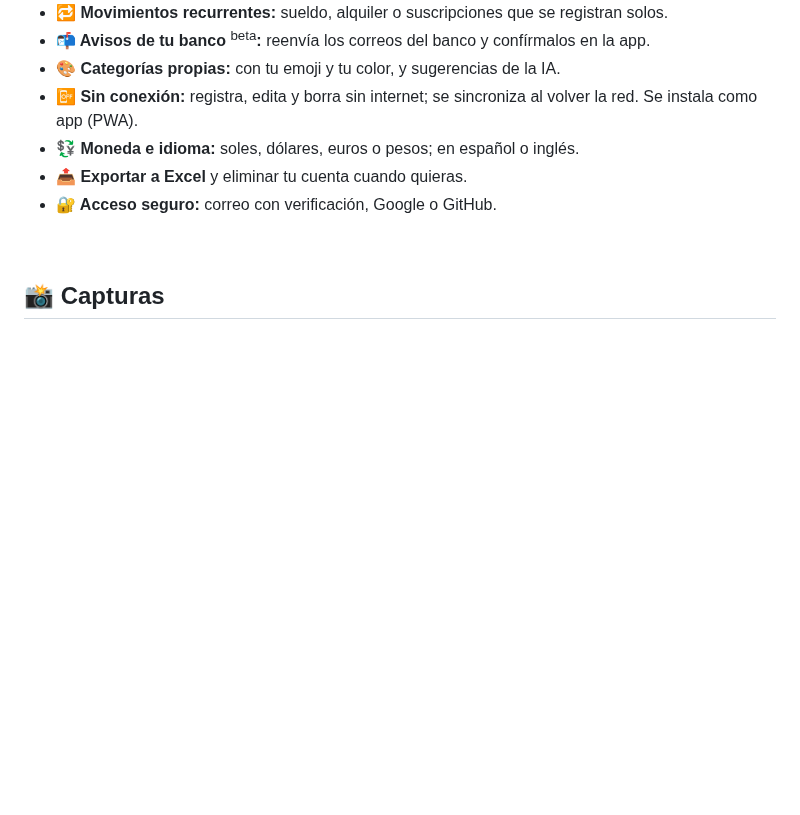
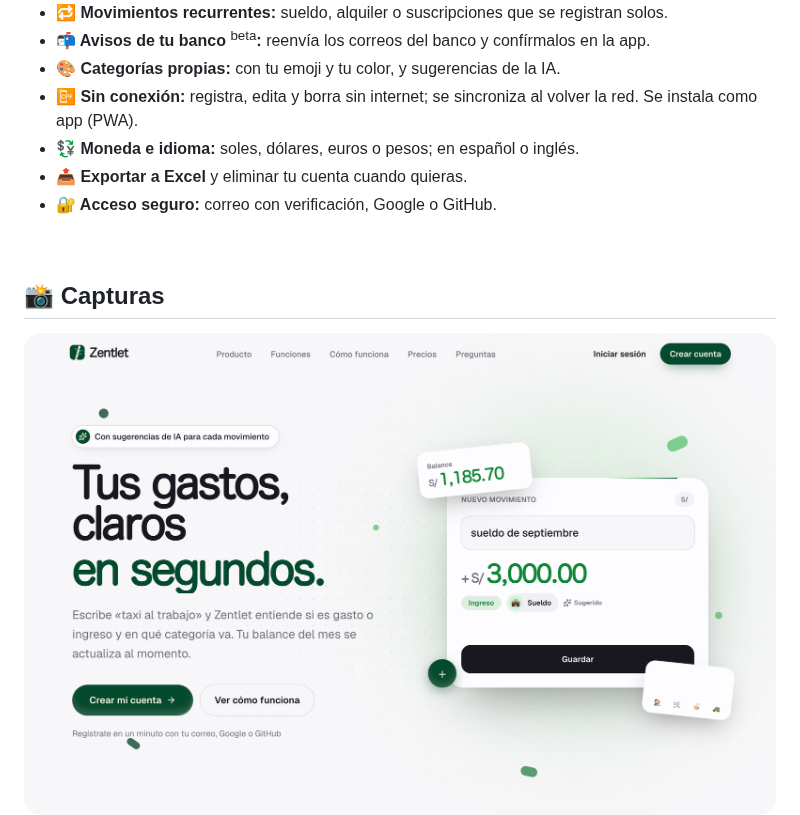
Before and after one commit to cesarcunyarache/zentlet-next, a Markdown page: README.md, the part around one of its changes. Drawn GitHub-style; blank space fills up the shorter version.

Commit message:
refactor: update images for improved quality and consistency in README

```diff
--- a/README.md
+++ b/README.md
@@ -76,6 +76,8 @@ Las hojas de cálculo se abandonan en la segunda semana. Anotar un gasto exige a
 
 <div align="center">
 
+<img src="docs/images/hero.png" alt="Landing de Zentlet: a la izquierda el titular «Tus gastos, claros sin fórmulas»; a la derecha, la demo escribe «taxi al trabajo 12.50» y Zentlet propone − S/ 12.50, Gasto, Transporte" width="100%"/>
+
 <img src="docs/images/dashboard.png" alt="Panel del mes: balance, ingresos y gastos, barras por categoría y últimos movimientos" width="100%"/>
 
 <img src="docs/images/features.png" alt="Rejilla de funciones: frases en lenguaje natural, sugerencia de categoría por IA, historial, balance, categorías y moneda" width="100%"/>
```
Also changed, not shown: other parts of README.md (+1 -2 lines), docs/images/store/2-escribe.png, docs/images/store/3-dicta.png, docs/images/store/4-analiza.png, 3 other files.
